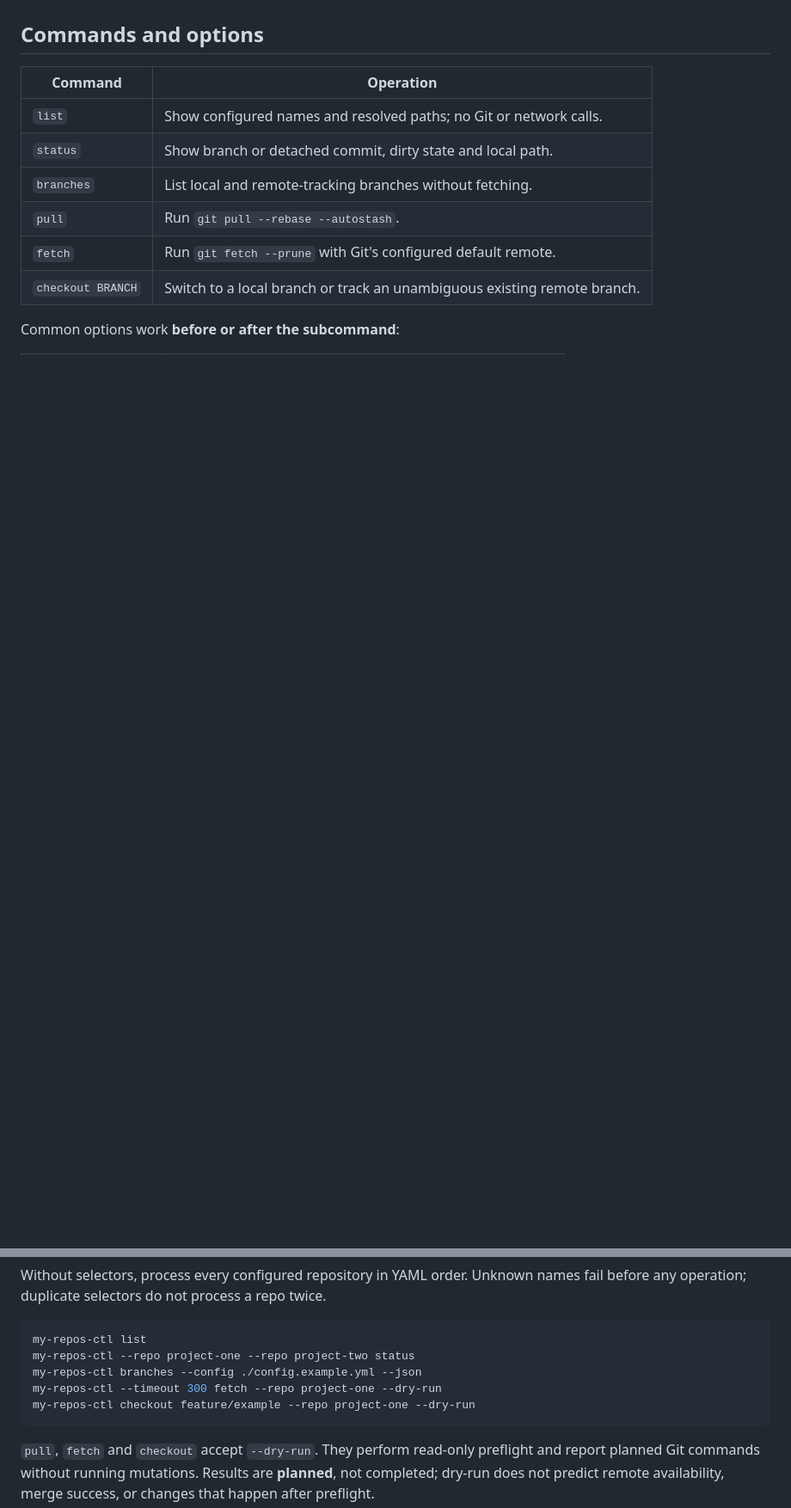
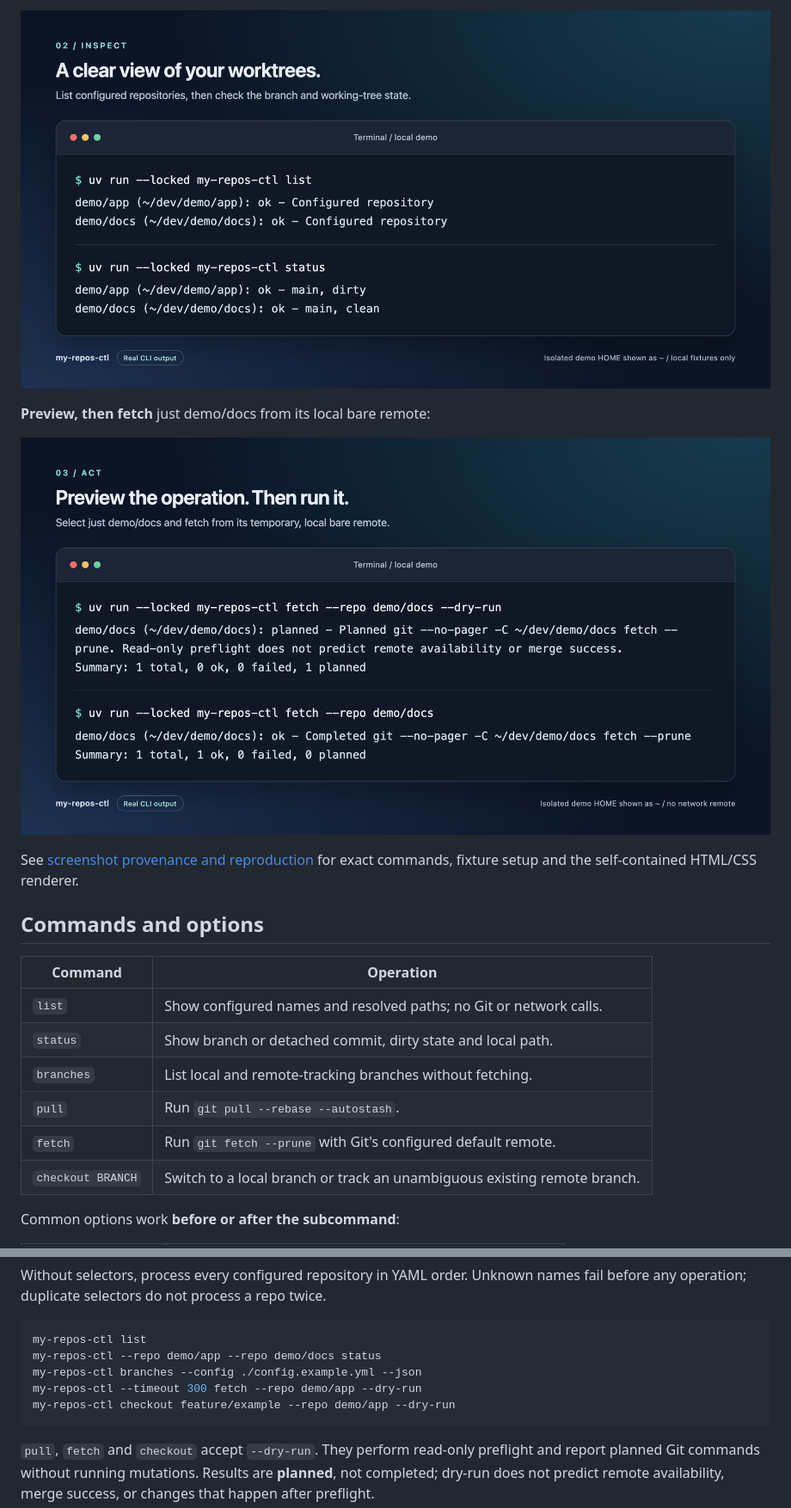
Before and after one commit to bossjones/my-repos-ctl, a Markdown page: README.md, 2 parts joined by grey strips. Shown at 86% size. Drawn GitHub-style; pictures changed too: docs/images/fetch.png (added), docs/images/list-status.png (added); blank space fills up the shorter version.

````diff
--- a/README.md
+++ b/README.md
@@ -99,3 +135,11 @@ Keep your personal configuration and credentials out of version control.
+![Real list and status output for fictional demo/app and demo/docs repositories, showing main dirty and main clean](docs/images/list-status.png)
+
+**Preview, then fetch** just demo/docs from its local bare remote:
+
+![Real fetch dry-run with one planned result, followed by a successful fetch with one ok result](docs/images/fetch.png)
+
+See [screenshot provenance and reproduction](docs/images/README.md) for exact
+commands, fixture setup and the self-contained HTML/CSS renderer.
 
 ## Commands and options
 
@@ -122,10 +166,10 @@ names fail before any operation; duplicate selectors do not process a repo twice
 
 ```bash
 my-repos-ctl list
-my-repos-ctl --repo project-one --repo project-two status
+my-repos-ctl --repo demo/app --repo demo/docs status
 my-repos-ctl branches --config ./config.example.yml --json
-my-repos-ctl --timeout 300 fetch --repo project-one --dry-run
-my-repos-ctl checkout feature/example --repo project-one --dry-run
+my-repos-ctl --timeout 300 fetch --repo demo/app --dry-run
+my-repos-ctl checkout feature/example --repo demo/app --dry-run
 ```
 
 `pull`, `fetch` and `checkout` accept `--dry-run`. They perform read-only
````
Also changed, not shown: other parts of README.md (+38 -2 lines), docs/images/README.md (added, +176 -0 lines), docs/images/config.png (added), 3 other files.
